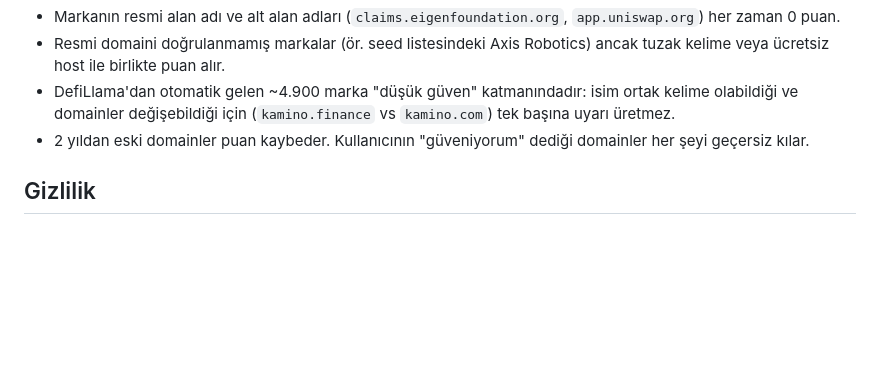
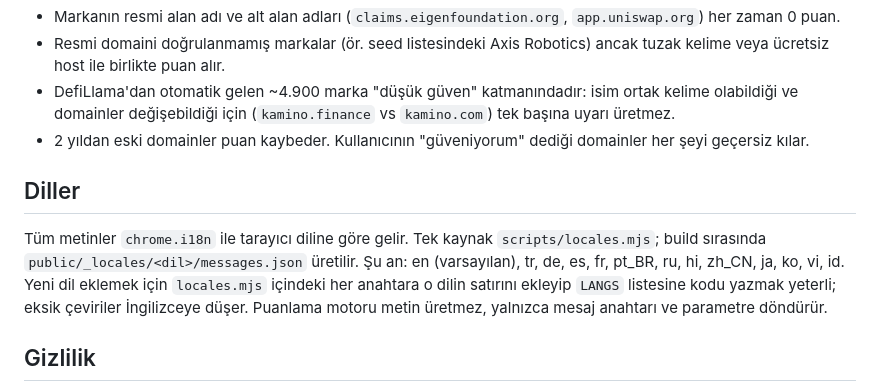
Before and after one commit to 0xnesQuit/web3-phish-guard, a Markdown page: README.md, the part around the change. Rendered like a GitHub page; blank space fills up the shorter version.

Commit message:
README: languages section
Co-Authored-By: Claude Fable 5.1 <noreply@anthropic.com>

```diff
--- a/README.md
+++ b/README.md
@@ -21,6 +21,10 @@ Yanlış pozitif frenleri:
 - Resmi domaini doğrulanmamış markalar (ör. seed listesindeki Axis Robotics) ancak tuzak kelime veya ücretsiz host ile birlikte puan alır.
 - DefiLlama'dan otomatik gelen ~4.900 marka "düşük güven" katmanındadır: isim ortak kelime olabildiği ve domainler değişebildiği için (`kamino.finance` vs `kamino.com`) tek başına uyarı üretmez.
 - 2 yıldan eski domainler puan kaybeder. Kullanıcının "güveniyorum" dediği domainler her şeyi geçersiz kılar.
+
+## Diller
+
+Tüm metinler `chrome.i18n` ile tarayıcı diline göre gelir. Tek kaynak `scripts/locales.mjs`; build sırasında `public/_locales/<dil>/messages.json` üretilir. Şu an: en (varsayılan), tr, de, es, fr, pt_BR, ru, hi, zh_CN, ja, ko, vi, id. Yeni dil eklemek için `locales.mjs` içindeki her anahtara o dilin satırını ekleyip `LANGS` listesine kodu yazmak yeterli; eksik çeviriler İngilizceye düşer. Puanlama motoru metin üretmez, yalnızca mesaj anahtarı ve parametre döndürür.
 
 ## Gizlilik
 
```
